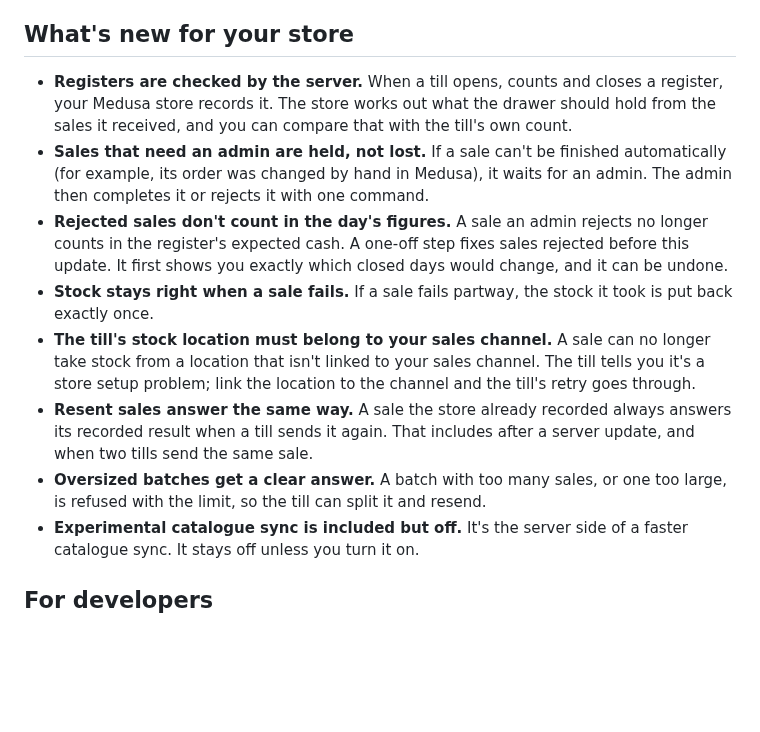
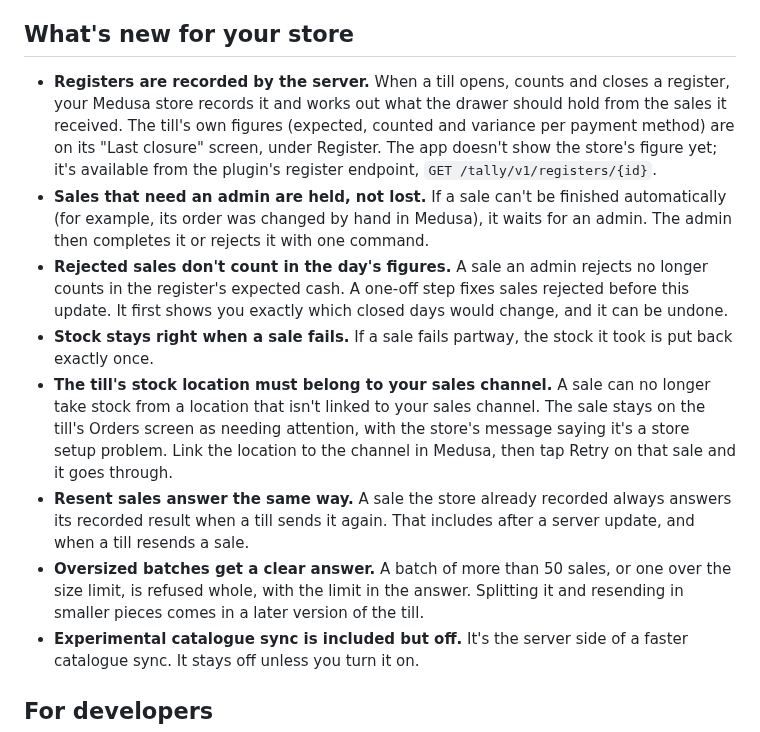
Before and after one commit to medusapos/app, a Markdown page: docs/release-notes/next.md, the part around the change. GitHub-like rendering; blank space fills up the shorter version.

Commit message:
docs: next-release notes state where owners see register figures and setup messages; resend wording; oversized batch is refused whole
Co-Authored-By: Claude Opus 5.5 <noreply@anthropic.com>

```diff
--- a/docs/release-notes/next.md
+++ b/docs/release-notes/next.md
@@ -11,13 +11,13 @@ This update changes how each till stores its sales, and there is no going back.
 
 ## What's new for your store
 
-- **Registers are checked by the server.** When a till opens, counts and closes a register, your Medusa store records it. The store works out what the drawer should hold from the sales it received, and you can compare that with the till's own count.
+- **Registers are recorded by the server.** When a till opens, counts and closes a register, your Medusa store records it and works out what the drawer should hold from the sales it received. The till's own figures (expected, counted and variance per payment method) are on its "Last closure" screen, under Register. The app doesn't show the store's figure yet; it's available from the plugin's register endpoint, `GET /tally/v1/registers/{id}`.
 - **Sales that need an admin are held, not lost.** If a sale can't be finished automatically (for example, its order was changed by hand in Medusa), it waits for an admin. The admin then completes it or rejects it with one command.
 - **Rejected sales don't count in the day's figures.** A sale an admin rejects no longer counts in the register's expected cash. A one-off step fixes sales rejected before this update. It first shows you exactly which closed days would change, and it can be undone.
 - **Stock stays right when a sale fails.** If a sale fails partway, the stock it took is put back exactly once.
-- **The till's stock location must belong to your sales channel.** A sale can no longer take stock from a location that isn't linked to your sales channel. The till tells you it's a store setup problem; link the location to the channel and the till's retry goes through.
-- **Resent sales answer the same way.** A sale the store already recorded always answers its recorded result when a till sends it again. That includes after a server update, and when two tills send the same sale.
-- **Oversized batches get a clear answer.** A batch with too many sales, or one too large, is refused with the limit, so the till can split it and resend.
+- **The till's stock location must belong to your sales channel.** A sale can no longer take stock from a location that isn't linked to your sales channel. The sale stays on the till's Orders screen as needing attention, with the store's message saying it's a store setup problem. Link the location to the channel in Medusa, then tap Retry on that sale and it goes through.
+- **Resent sales answer the same way.** A sale the store already recorded always answers its recorded result when a till sends it again. That includes after a server update, and when a till resends a sale.
+- **Oversized batches get a clear answer.** A batch of more than 50 sales, or one over the size limit, is refused whole, with the limit in the answer. Splitting it and resending in smaller pieces comes in a later version of the till.
 - **Experimental catalogue sync is included but off.** It's the server side of a faster catalogue sync. It stays off unless you turn it on.
 
 ## For developers
```
